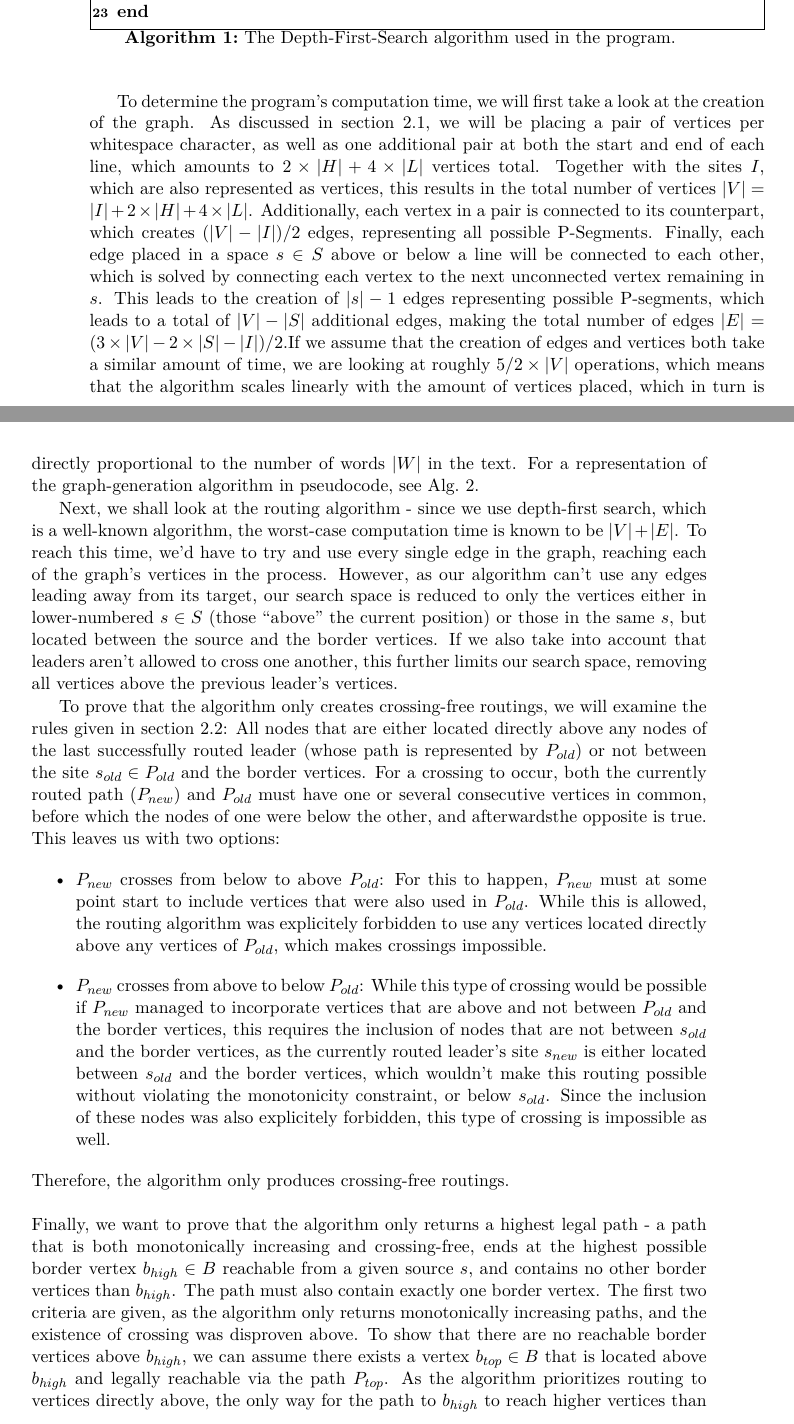
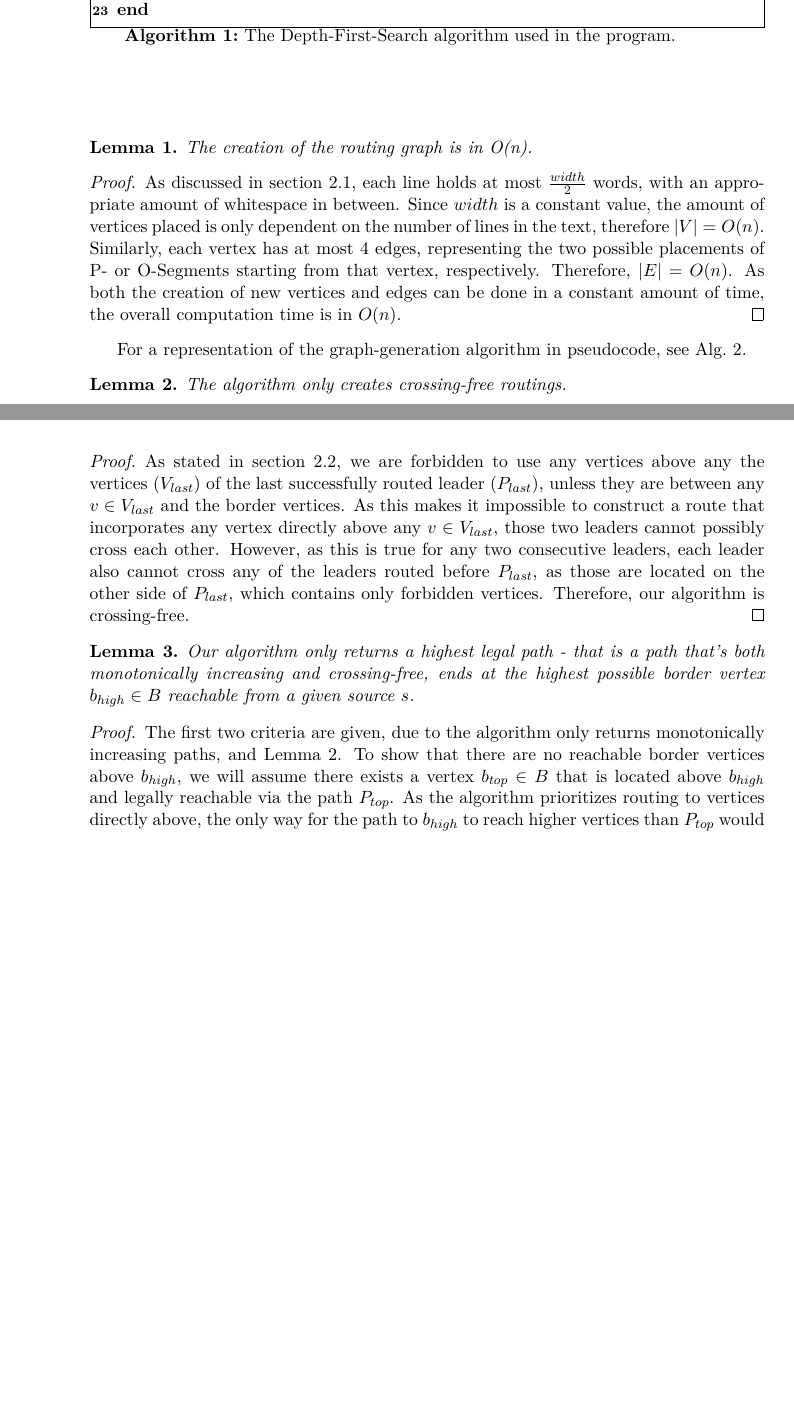
Before and after one commit to e1125755/AnnotationRouting, a LaTeX thesis (LaTeX/Paper.tex): two parts of pages 14 and 15 of 25 before the commit and two parts of pages 14 and 16 of 23 after it, joined at a grey line, cut so that both start at the same text, the shorter picture padded with empty space. Compiled offline with pdfLaTeX.

Commit message:
Paper: Re-wrote Section 2.3, adjusted definition of 'forbidden' vertices from 2.2 to fit the re-write. Program: No changes.

```diff
--- a/LaTeX/Paper.tex
+++ b/LaTeX/Paper.tex
@@ -31,6 +31,7 @@
 
 
 \newtheorem{lemma}{Lemma}
+\newtheorem{theorem}{Theorem}
 \newcommand{\change}[1]{\textcolor{red}{#1}}
 
 \begin{document}
@@ -232,13 +232,20 @@ Furthermore, we will prove that:
 
 NOTE: The algorithm keeps the annnotations in reading order
 \end{itemize}
+~\\
+\begin{lemma}
+	The creation of the routing graph is in O(n).
+	\label{lem:GraphCreat}
+\end{lemma}
 
-To determine the program's computation time, we will first take a look at the creation of the graph. As discussed in section~\ref{sec:ProbSpec}, we will be placing a pair of vertices per whitespace character, as well as one additional pair at both the start and end of each line, which amounts to $2\times|H|+4\times|L|$ vertices total. Together with the sites $I$, which are also represented as vertices, this results in the total number of vertices $|V|=|I|+2\times|H|+4\times|L|$. Additionally, each vertex in a pair is connected to its counterpart, which creates $(|V|-|I|)/2$ edges, representing all possible P-Segments. Finally, each edge placed in a space $s \in S$ above or below a line will be connected to each other, which is solved by connecting each vertex to the next unconnected vertex remaining in $s$. This leads to the creation of $|s|-1$ edges representing possible P-segments, which leads to a total of $|V|-|S|$ additional edges, making the total number of edges $|E|=(3\times|V|-2\times|S|-|I|)/2$.%Todo: look up fractions.
-If we assume that the creation of edges and vertices both take a similar amount of time, we are looking at roughly $5/2 \times |V|$ operations, which means that the algorithm scales linearly with the amount of vertices placed, which in turn is directly proportional to the number of words $|W|$ in the text.
+\begin{proof}
+	As discussed in section~\ref{sec:ProbSpec}, each line holds at most $\frac{width}{2}$ words, with an appropriate amount of whitespace in between. Since $width$ is a constant value, the amount of vertices placed is only dependent on the number of lines in the text, therefore $|V|=O(n)$.
+	Similarly, each vertex has at most 4 edges, representing the two possible placements of P- or O-Segments starting from that vertex, respectively. Therefore, $|E|=O(n)$. As both the creation of new vertices and edges can be done in a constant amount of time, the overall computation time is in $O(n)$.
+\end{proof}
+
+%As discussed in section~\ref{sec:ProbSpec}, we will be placing a pair of vertices per whitespace character, as well as one additional pair at both the start and end of each line, which amounts to $2\times|H|+4\times|L|$ vertices total. Together with the sites $I$, which are also represented as vertices, this results in the total number of vertices $|V|=|I|+2\times|H|+4\times|L|$. Additionally, each vertex in a pair is connected to its counterpart, which creates $(|V|-|I|)/2$ edges, representing all possible P-Segments. Finally, each edge placed in a space $s \in S$ above or below a line will be connected to each other, which is solved by connecting each vertex to the next unconnected vertex remaining in $s$. This leads to the creation of $|s|-1$ edges representing possible P-segments, which leads to a total of $|V|-|S|$ additional edges, making the total number of edges $|E|=(3\times|V|-2\times|S|-|I|)/2$.
+%If we assume that the creation of edges and vertices both take a similar amount of time, we are looking at roughly $5/2 \times |V|$ operations, which means that the algorithm scales linearly with the amount of vertices placed, which in turn is directly proportional to the number of words $|W|$ in the text.
 For a representation of the graph-generation algorithm in pseudocode, see Alg.~\ref{alg:GraphCreation}.
-
-Next, we shall look at the routing algorithm - since we use depth-first search, which is a well-known algorithm, the worst-case computation time is known to be $|V|+|E|$. To reach this time, we'd have to try and use every single edge in the graph, reaching each of the graph's vertices in the process. However, as our algorithm can't use any edges leading away from its target, our search space is reduced to only the vertices either in lower-numbered $s \in S$ (those ``above'' the current position) or those in the same $s$, but located between the source and the border vertices. If we also take into account that leaders aren't allowed to cross one another, this further limits our search space, removing all vertices above the previous leader's vertices.
-
 
 
 \begin{algorithm}
@@ -304,13 +311,29 @@ Next, we shall look at the routing algorithm - since we use depth-first search,
 \label{alg:GraphCreation}
 \end{algorithm}
 
+%Next, we shall inspect the routing algorithm - since we use depth-first search, which is a well-known algorithm, the worst-case computation time is known to be $|V|+|E|$. As both $|V|$ and $|E|$ are in $O(n)$, so is our routing algorithm.
 
-To prove that the algorithm only creates crossing-free routings, we will examine the rules given in section~\ref{sec:AlgDesc}: All nodes that are either located directly above any nodes of the last successfully routed leader (whose path is represented by $P_{old}$) or not between the site $s_{old} \in P_{old}$ and the border vertices.
-For a crossing to occur, both the currently routed path $(P_{new})$ and $P_{old}$ must have one or several consecutive vertices in common, before which the nodes of one were below the other, and afterwardsthe opposite is true. This leaves us with two options:
-\begin{itemize}
- \item $P_{new}$ crosses from below to above $P_{old}$: For this to happen, $P_{new}$ must at some point start to include vertices that were also used in $P_{old}$. While this is allowed, the routing algorithm was explicitely forbidden to use any vertices located directly above any vertices of $P_{old}$, which makes crossings impossible.
- \item $P_{new}$ crosses from above to below $P_{old}$: While this type of crossing would be possible if $P_{new}$ managed to incorporate vertices that are above and not between $P_{old}$ and the border vertices, this requires the inclusion of nodes that are not between $s_{old}$ and the border vertices, as the currently routed leader's site $s_{new}$ is either located between $s_{old}$ and the border vertices, which wouldn't make this routing possible without violating the monotonicity constraint, or below $s_{old}$. Since the inclusion of these nodes was also explicitely forbidden, this type of crossing is impossible as well.
-\end{itemize}
-Therefore, the algorithm only produces crossing-free routings.
-\\~\\
-Finally, we want to prove that the algorithm only returns a highest legal path - a path that is both monotonically increasing and crossing-free, ends at the highest possible border vertex $b_{high} \in B$ reachable from a given source $s$, and contains no other border vertices than $b_{high}$. The path must also contain exactly one border vertex. The first two criteria are given, as the algorithm only returns monotonically increasing paths, and the existence of crossing was disproven above. To show that there are no reachable border vertices above $b_{high}$, we can assume there exists a vertex $b_{top} \in B$ that is located above $b_{high}$ and legally reachable via the path $P_{top}$. As the algorithm prioritizes routing to vertices directly above, the only way for the path to $b_{high}$ to reach higher vertices than $P_{top}$ would be that either $P_{top}$ would generate crossings with previously routed leaders or violate the the monotonicity constraint, which both render $P_{top}$ illegal. Since we also cannot include more than one border vertex in our path, we must conclude that $b_{top}$ cannot exist.
+%To reach this time, we'd have to try and use every single edge in the graph, reaching each of the graph's vertices in the process. However, as our algorithm can't use any edges leading away from its target, our search space is reduced to only the vertices either in lower-numbered $s \in S$ (those ``above'' the current position) or those in the same $s$, but located between the source and the border vertices. If we also take into account that leaders aren't allowed to cross one another, this further limits our search space, removing all vertices above the previous leader's vertices.
+
+\begin{lemma}
+	The algorithm only creates crossing-free routings.
+	\label{lem:CrosFree}
+\end{lemma}
+\begin{proof}
+	As stated in section~\ref{sec:AlgDesc}, we are forbidden to use any vertices above any the vertices ($V_{last}$) of the last successfully routed leader $(P_{last})$, unless they are between any $v \in V_{last}$ and the border vertices. As this makes it impossible to construct a route that incorporates any vertex directly above any $v \in V_{last}$, those two leaders cannot possibly cross each other. However, as this is true for any two consecutive leaders, each leader also cannot cross any of the leaders routed before $P_{last}$, as those are located on the other side of $P_{last}$, which contains only forbidden vertices.
+	Therefore, our algorithm is crossing-free.
+\end{proof}
+%To prove that the algorithm only creates crossing-free routings, we will examine the rules given in section~\ref{sec:AlgDesc}: All nodes that are either located directly above any nodes of the last successfully routed leader (whose path is represented by $P_{old}$) or not between the site $s_{old} \in P_{old}$ and the border vertices.
+%For a crossing to occur, both the currently routed path $(P_{new})$ and $P_{old}$ must have one or several consecutive vertices in common, before which the nodes of one were below the other, and afterwardsthe opposite is true. This leaves us with two options:
+%\begin{itemize}
+% \item $P_{new}$ crosses from below to above $P_{old}$: For this to happen, $P_{new}$ must at some point start to include vertices that were also used in $P_{old}$. While this is allowed, the routing algorithm was explicitely forbidden to use any vertices located directly above any vertices of $P_{old}$, which makes crossings impossible.
+% \item $P_{new}$ crosses from above to below $P_{old}$: While this type of crossing would be possible if $P_{new}$ managed to incorporate vertices that are above and not between $P_{old}$ and the border vertices, this requires the inclusion of nodes that are not between $s_{old}$ and the border vertices, as the currently routed leader's site $s_{new}$ is either located between $s_{old}$ and the border vertices, which wouldn't make this routing possible without violating the monotonicity constraint, or below $s_{old}$. Since the inclusion of these nodes was also explicitely forbidden, this type of crossing is impossible as well.
+%\end{itemize}
+%Therefore, the algorithm only produces crossing-free routings.
+\begin{lemma}
+	Our algorithm only returns a highest legal path - that is a path that's both monotonically increasing and crossing-free, ends at the highest possible border vertex $b_{high} \in B$ reachable from a given source $s$.
+	\label{lem:High}
+\end{lemma}
+\begin{proof}
+	The first two criteria are given, due to the algorithm only returns monotonically increasing paths, and Lemma~\ref{lem:CrosFree}. To show that there are no reachable border vertices above $b_{high}$, we will assume there exists a vertex $b_{top} \in B$ that is located above $b_{high}$ and legally reachable via the path $P_{top}$. As the algorithm prioritizes routing to vertices directly above, the only way for the path to $b_{high}$ to reach higher vertices than $P_{top}$ would be that either $P_{top}$ would generate crossings with previously routed leaders or violate the the monotonicity constraint, which both render $P_{top}$ illegal. Since we also cannot include more than one border vertex in our path, we conclude that $b_{top}$ cannot exist.
+\end{proof}
```
Also changed, not shown: LaTeX/Paper.pdf, LaTeX/Paper.tex (19 more changed lines), 4 other files.
